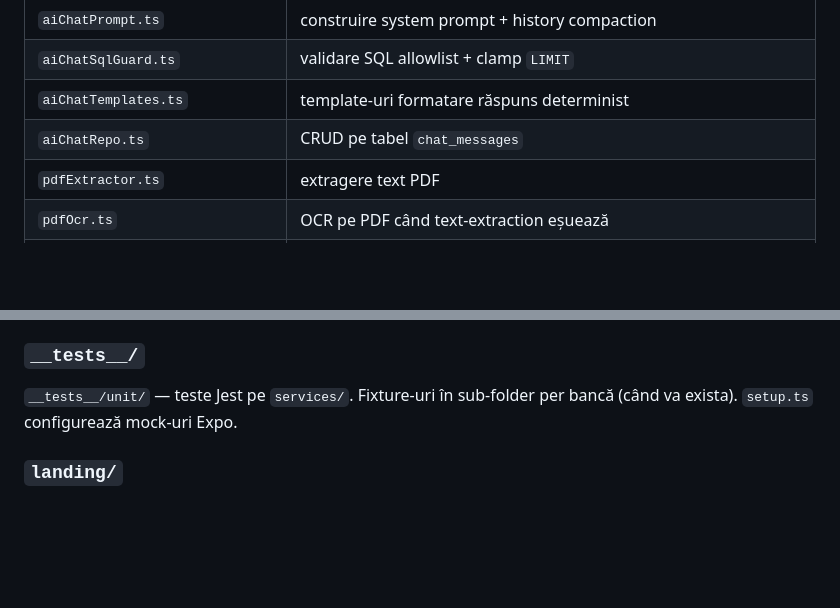
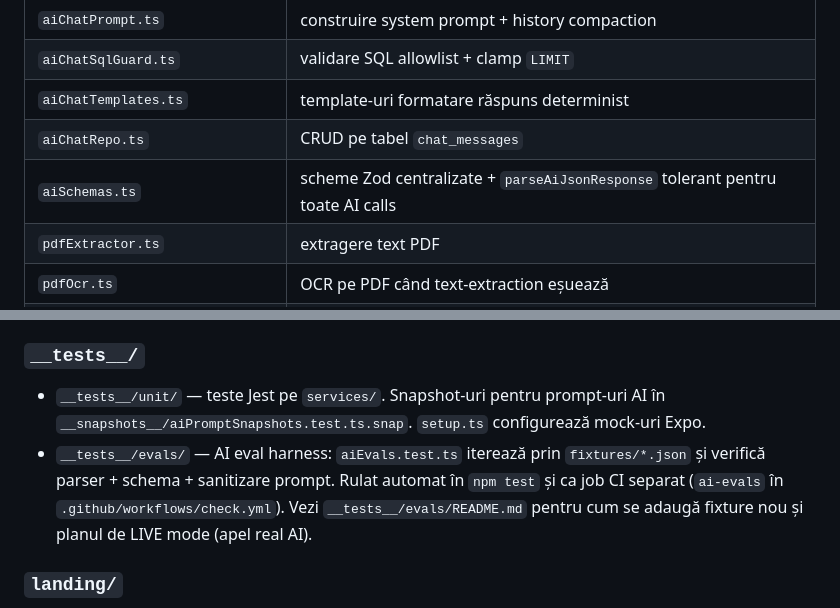
Before and after one commit to tudorAbrudan/EvidentaFinanciara, a Markdown page: docs/ARCHITECTURE.md, 2 parts joined by grey strips. Drawn GitHub-style; blank space fills up the shorter version.

```diff
--- a/docs/ARCHITECTURE.md
+++ b/docs/ARCHITECTURE.md
@@ -53,6 +53,7 @@ Root `_layout.tsx` setează tema, autentificarea (PIN/biometric) și onboarding
 | `aiChatSqlGuard.ts`             | validare SQL allowlist + clamp `LIMIT`                                          |
 | `aiChatTemplates.ts`            | template-uri formatare răspuns determinist                                      |
 | `aiChatRepo.ts`                 | CRUD pe tabel `chat_messages`                                                   |
+| `aiSchemas.ts`                  | scheme Zod centralizate + `parseAiJsonResponse` tolerant pentru toate AI calls  |
 | `pdfExtractor.ts`               | extragere text PDF                                                              |
 | `pdfOcr.ts`                     | OCR pe PDF când text-extraction eșuează                                         |
 | `ocr.ts`                        | wrapper ML Kit pentru OCR imagini                                               |
@@ -81,7 +82,8 @@ Hook-uri care încapsulează state + side effects (ex. `useCategoryTransactions`
 
 ### `__tests__/`
 
-`__tests__/unit/` — teste Jest pe `services/`. Fixture-uri în sub-folder per bancă (când va exista). `setup.ts` configurează mock-uri Expo.
+- `__tests__/unit/` — teste Jest pe `services/`. Snapshot-uri pentru prompt-uri AI în `__snapshots__/aiPromptSnapshots.test.ts.snap`. `setup.ts` configurează mock-uri Expo.
+- `__tests__/evals/` — AI eval harness: `aiEvals.test.ts` iterează prin `fixtures/*.json` și verifică parser + schema + sanitizare prompt. Rulat automat în `npm test` și ca job CI separat (`ai-evals` în `.github/workflows/check.yml`). Vezi `__tests__/evals/README.md` pentru cum se adaugă fixture nou și planul de LIVE mode (apel real AI).
 
 ### `landing/`
 
```
Also changed, not shown: CLAUDE.md (+1 -0 lines), docs/IDEAS.md (+3 -1 lines).
